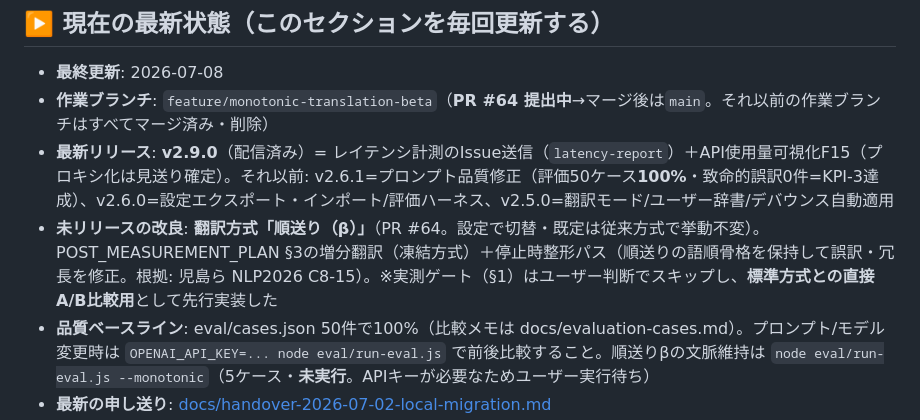
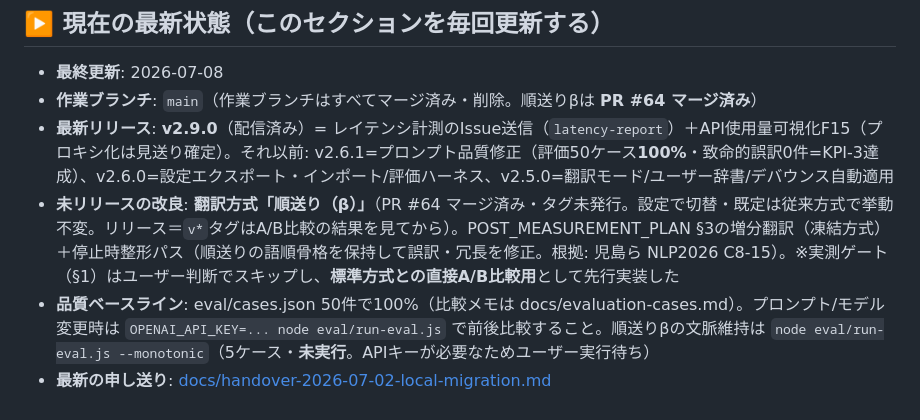
Before and after one commit to AichiroFunakoshi/BrigeTTS-Nepali, a Markdown page: docs/HANDOFF.md, the part around the change. Drawn GitHub-style.

Commit message:
docs: HANDOFF最新状態を更新（順送りβ PR #64 マージ済みを反映） (#65)
Co-authored-by: Claude <claude@anthropic.com>

```diff
--- a/docs/HANDOFF.md
+++ b/docs/HANDOFF.md
@@ -8,9 +8,9 @@
 ## ▶️ 現在の最新状態（このセクションを毎回更新する）
 
 - **最終更新**: 2026-07-08
-- **作業ブランチ**: `feature/monotonic-translation-beta`（**PR #64 提出中**→マージ後は`main`。それ以前の作業ブランチはすべてマージ済み・削除）
+- **作業ブランチ**: `main`（作業ブランチはすべてマージ済み・削除。順送りβは **PR #64 マージ済み**）
 - **最新リリース**: **v2.9.0**（配信済み）= レイテンシ計測のIssue送信（`latency-report`）＋API使用量可視化F15（プロキシ化は見送り確定）。それ以前: v2.6.1=プロンプト品質修正（評価50ケース**100%**・致命的誤訳0件=KPI-3達成）、v2.6.0=設定エクスポート・インポート/評価ハーネス、v2.5.0=翻訳モード/ユーザー辞書/デバウンス自動適用
-- **未リリースの改良**: **翻訳方式「順送り（β）」**（PR #64。設定で切替・既定は従来方式で挙動不変）。POST_MEASUREMENT_PLAN §3の増分翻訳（凍結方式）＋停止時整形パス（順送りの語順骨格を保持して誤訳・冗長を修正。根拠: 児島ら NLP2026 C8-15）。※実測ゲート（§1）はユーザー判断でスキップし、**標準方式との直接A/B比較用**として先行実装した
+- **未リリースの改良**: **翻訳方式「順送り（β）」**（PR #64 マージ済み・タグ未発行。設定で切替・既定は従来方式で挙動不変。リリース＝`v*`タグはA/B比較の結果を見てから）。POST_MEASUREMENT_PLAN §3の増分翻訳（凍結方式）＋停止時整形パス（順送りの語順骨格を保持して誤訳・冗長を修正。根拠: 児島ら NLP2026 C8-15）。※実測ゲート（§1）はユーザー判断でスキップし、**標準方式との直接A/B比較用**として先行実装した
 - **品質ベースライン**: eval/cases.json 50件で100%（比較メモは docs/evaluation-cases.md）。プロンプト/モデル変更時は `OPENAI_API_KEY=... node eval/run-eval.js` で前後比較すること。順送りβの文脈維持は `node eval/run-eval.js --monotonic`（5ケース・**未実行**。APIキーが必要なためユーザー実行待ち）
 - **最新の申し送り**: [docs/handover-2026-07-02-local-migration.md](handover-2026-07-02-local-migration.md)
 - **Cowork環境**: サンドボックスでのテスト実行は `scripts/cowork-setup.sh` で構築可（→「⚠️ 既知の注意点」参照）
```
